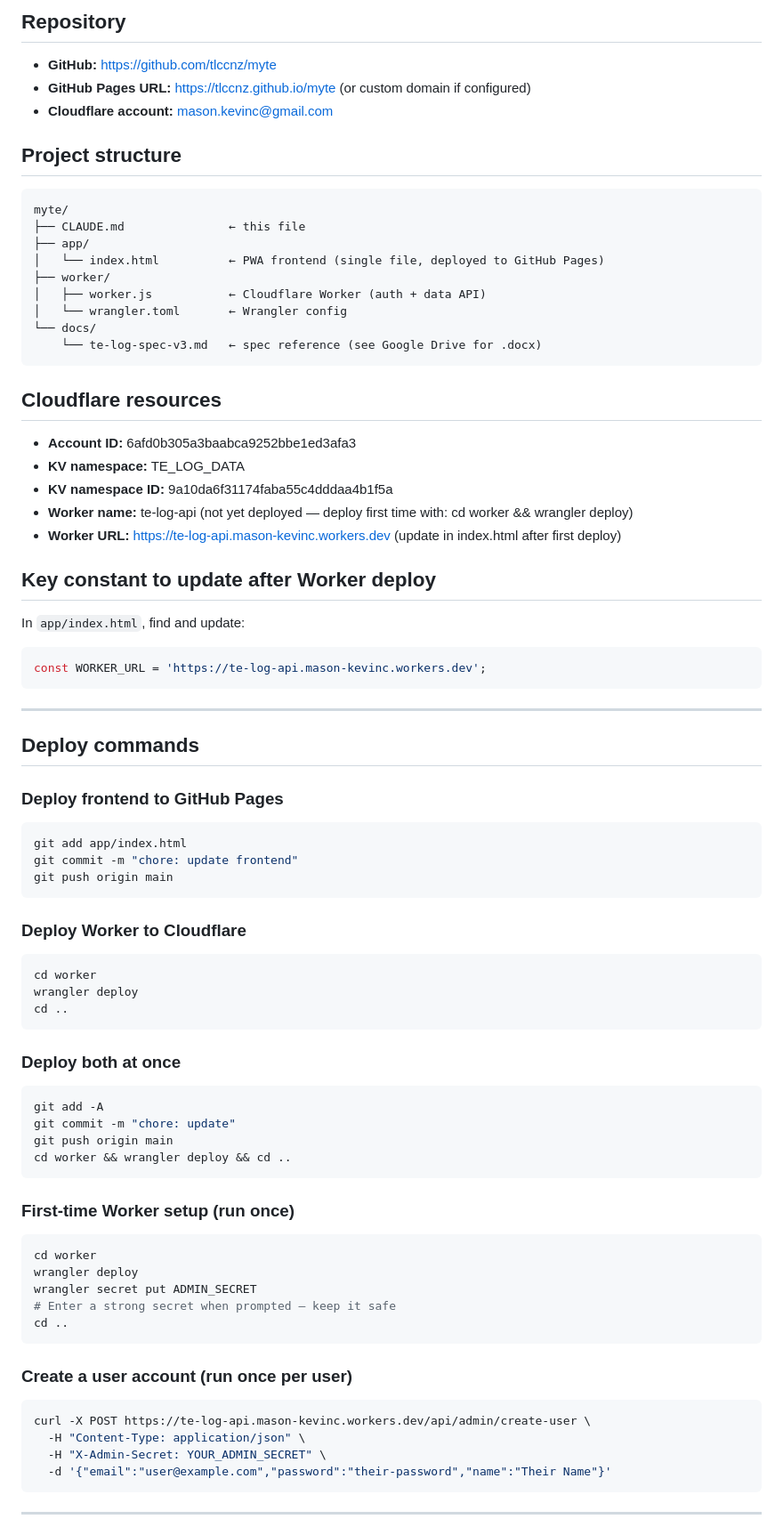
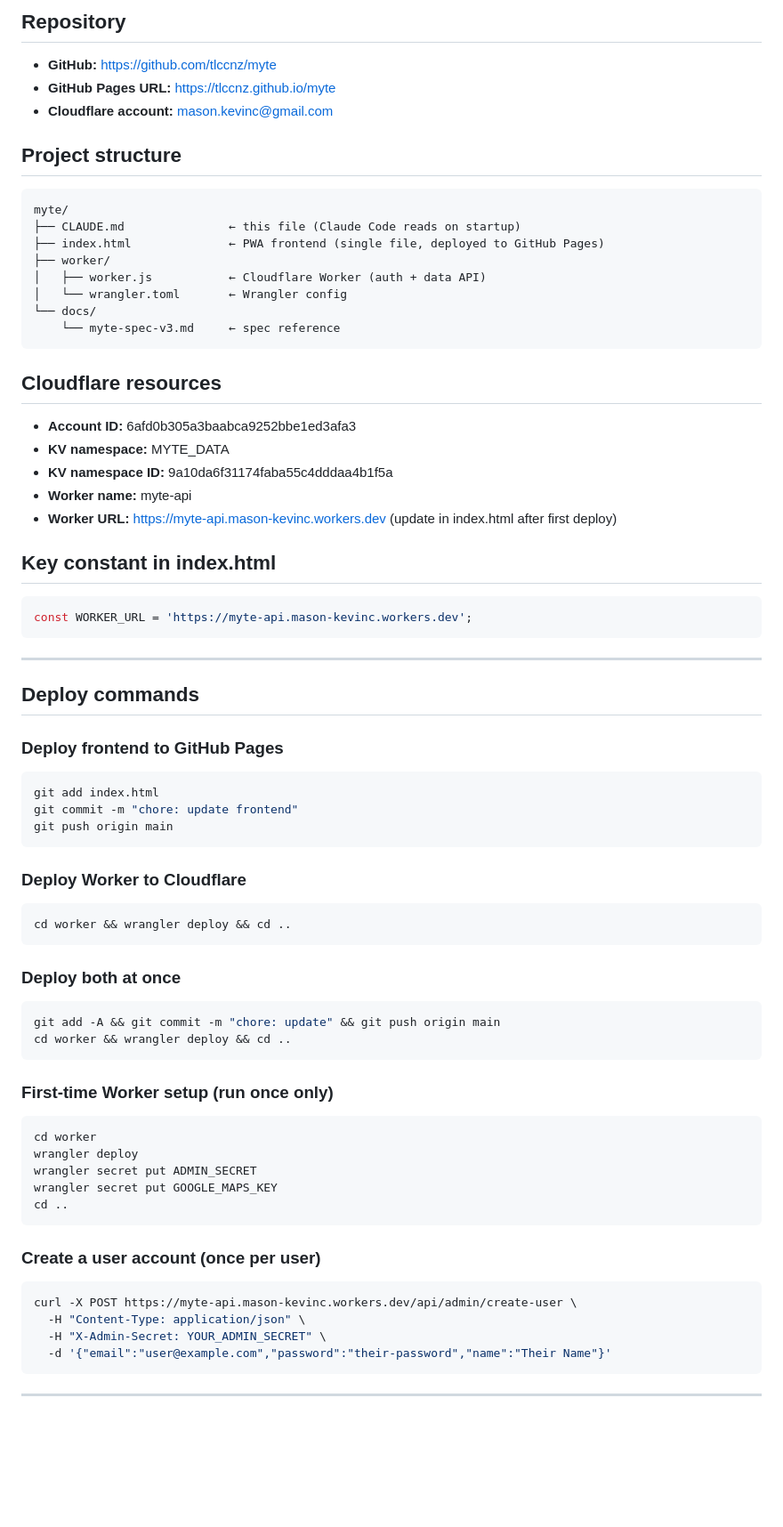
Before and after one commit to tlccnz/scms-expense-tracker-app, a Markdown page: CLAUDE.md, the part around one of its changes. Shown at 89% size. Drawn GitHub-style; blank space fills up the shorter version.

````diff
--- a/CLAUDE.md
+++ b/CLAUDE.md
@@ -5,33 +5,31 @@
 
 ## Repository
 - **GitHub:** https://github.com/tlccnz/myte
-- **GitHub Pages URL:** https://tlccnz.github.io/myte (or custom domain if configured)
+- **GitHub Pages URL:** https://tlccnz.github.io/myte
 - **Cloudflare account:** mason.kevinc@gmail.com
 
 ## Project structure
 ```
 myte/
-├── CLAUDE.md               ← this file
-├── app/
-│   └── index.html          ← PWA frontend (single file, deployed to GitHub Pages)
+├── CLAUDE.md               ← this file (Claude Code reads on startup)
+├── index.html              ← PWA frontend (single file, deployed to GitHub Pages)
 ├── worker/
 │   ├── worker.js           ← Cloudflare Worker (auth + data API)
 │   └── wrangler.toml       ← Wrangler config
 └── docs/
-    └── te-log-spec-v3.md   ← spec reference (see Google Drive for .docx)
+    └── myte-spec-v3.md     ← spec reference
 ```
 
 ## Cloudflare resources
 - **Account ID:** 6afd0b305a3baabca9252bbe1ed3afa3
-- **KV namespace:** TE_LOG_DATA
+- **KV namespace:** MYTE_DATA
 - **KV namespace ID:** 9a10da6f31174faba55c4dddaa4b1f5a
-- **Worker name:** te-log-api (not yet deployed — deploy first time with: cd worker && wrangler deploy)
-- **Worker URL:** https://te-log-api.mason-kevinc.workers.dev (update in index.html after first deploy)
+- **Worker name:** myte-api
+- **Worker URL:** https://myte-api.mason-kevinc.workers.dev (update in index.html after first deploy)
 
-## Key constant to update after Worker deploy
-In `app/index.html`, find and update:
+## Key constant in index.html
 ```js
-const WORKER_URL = 'https://te-log-api.mason-kevinc.workers.dev';
+const WORKER_URL = 'https://myte-api.mason-kevinc.workers.dev';
 ```
 
 ---
@@ -40,38 +38,34 @@ const WORKER_URL = 'https://te-log-api.mason-kevinc.workers.dev';
 
 ### Deploy frontend to GitHub Pages
 ```bash
-git add app/index.html
+git add index.html
 git commit -m "chore: update frontend"
 git push origin main
 ```
 
 ### Deploy Worker to Cloudflare
 ```bash
-cd worker
-wrangler deploy
-cd ..
+cd worker && wrangler deploy && cd ..
 ```
 
 ### Deploy both at once
 ```bash
-git add -A
-git commit -m "chore: update"
-git push origin main
+git add -A && git commit -m "chore: update" && git push origin main
 cd worker && wrangler deploy && cd ..
 ```
 
-### First-time Worker setup (run once)
+### First-time Worker setup (run once only)
 ```bash
 cd worker
 wrangler deploy
 wrangler secret put ADMIN_SECRET
-# Enter a strong secret when prompted — keep it safe
+wrangler secret put GOOGLE_MAPS_KEY
 cd ..
 ```
 
-### Create a user account (run once per user)
+### Create a user account (once per user)
 ```bash
-curl -X POST https://te-log-api.mason-kevinc.workers.dev/api/admin/create-user \
+curl -X POST https://myte-api.mason-kevinc.workers.dev/api/admin/create-user \
   -H "Content-Type: application/json" \
   -H "X-Admin-Secret: YOUR_ADMIN_SECRET" \
   -d '{"email":"user@example.com","password":"their-password","name":"Their Name"}'
````
Also changed, not shown: other parts of CLAUDE.md (+52 -44 lines).
